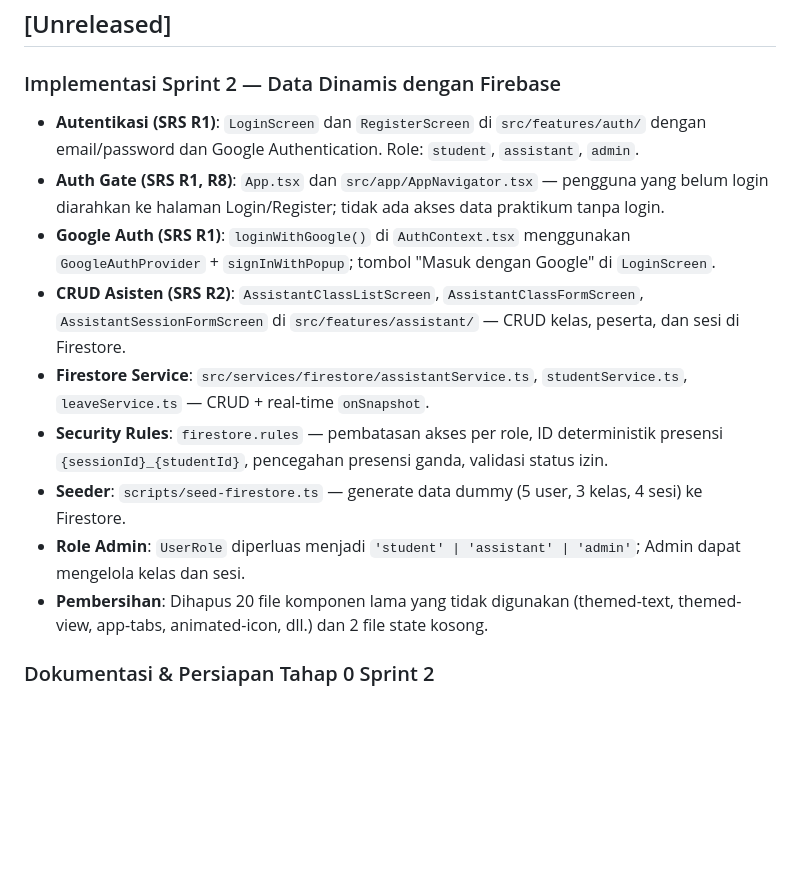
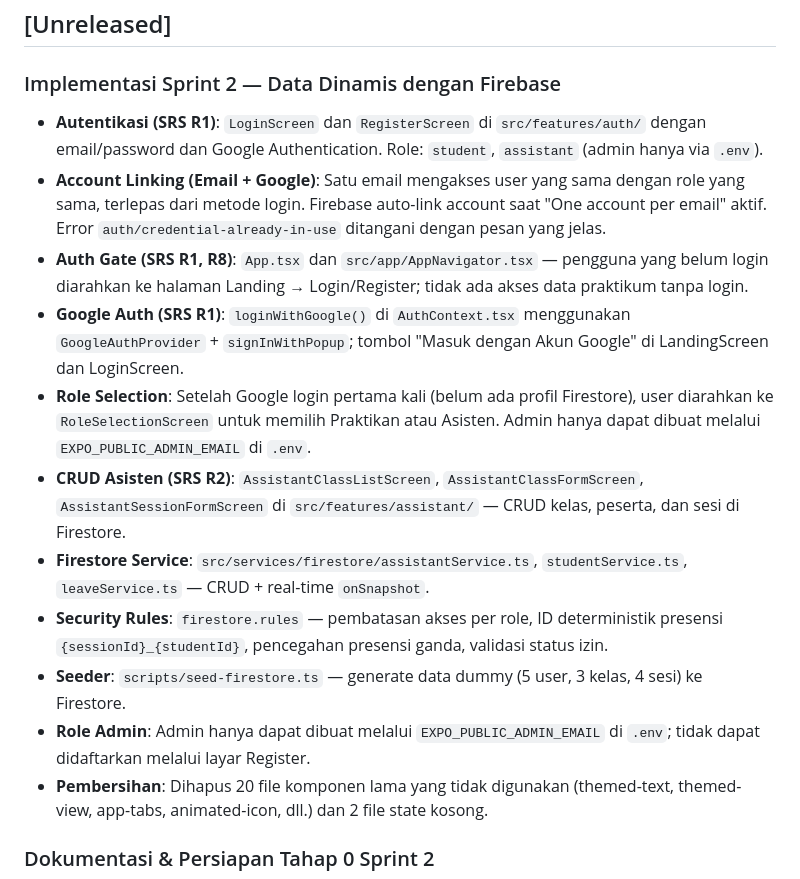
Before and after one commit to muhffikkri/ppk-sistem-praktikum, a Markdown page: CHANGELOG.md, the part around the change. Rendered like a GitHub page; blank space fills up the shorter version.

```diff
--- a/CHANGELOG.md
+++ b/CHANGELOG.md
@@ -6,14 +6,16 @@ Perubahan penting pada dokumen dan produk dicatat di sini. Entri terbaru diletak
 
 ### Implementasi Sprint 2 — Data Dinamis dengan Firebase
 
-- **Autentikasi (SRS R1)**: `LoginScreen` dan `RegisterScreen` di `src/features/auth/` dengan email/password dan Google Authentication. Role: `student`, `assistant`, `admin`.
-- **Auth Gate (SRS R1, R8)**: `App.tsx` dan `src/app/AppNavigator.tsx` — pengguna yang belum login diarahkan ke halaman Login/Register; tidak ada akses data praktikum tanpa login.
-- **Google Auth (SRS R1)**: `loginWithGoogle()` di `AuthContext.tsx` menggunakan `GoogleAuthProvider` + `signInWithPopup`; tombol "Masuk dengan Google" di `LoginScreen`.
+- **Autentikasi (SRS R1)**: `LoginScreen` dan `RegisterScreen` di `src/features/auth/` dengan email/password dan Google Authentication. Role: `student`, `assistant` (admin hanya via `.env`).
+- **Account Linking (Email + Google)**: Satu email mengakses user yang sama dengan role yang sama, terlepas dari metode login. Firebase auto-link account saat "One account per email" aktif. Error `auth/credential-already-in-use` ditangani dengan pesan yang jelas.
+- **Auth Gate (SRS R1, R8)**: `App.tsx` dan `src/app/AppNavigator.tsx` — pengguna yang belum login diarahkan ke halaman Landing → Login/Register; tidak ada akses data praktikum tanpa login.
+- **Google Auth (SRS R1)**: `loginWithGoogle()` di `AuthContext.tsx` menggunakan `GoogleAuthProvider` + `signInWithPopup`; tombol "Masuk dengan Akun Google" di LandingScreen dan LoginScreen.
+- **Role Selection**: Setelah Google login pertama kali (belum ada profil Firestore), user diarahkan ke `RoleSelectionScreen` untuk memilih Praktikan atau Asisten. Admin hanya dapat dibuat melalui `EXPO_PUBLIC_ADMIN_EMAIL` di `.env`.
 - **CRUD Asisten (SRS R2)**: `AssistantClassListScreen`, `AssistantClassFormScreen`, `AssistantSessionFormScreen` di `src/features/assistant/` — CRUD kelas, peserta, dan sesi di Firestore.
 - **Firestore Service**: `src/services/firestore/assistantService.ts`, `studentService.ts`, `leaveService.ts` — CRUD + real-time `onSnapshot`.
 - **Security Rules**: `firestore.rules` — pembatasan akses per role, ID deterministik presensi `{sessionId}_{studentId}`, pencegahan presensi ganda, validasi status izin.
 - **Seeder**: `scripts/seed-firestore.ts` — generate data dummy (5 user, 3 kelas, 4 sesi) ke Firestore.
-- **Role Admin**: `UserRole` diperluas menjadi `'student' | 'assistant' | 'admin'`; Admin dapat mengelola kelas dan sesi.
+- **Role Admin**: Admin hanya dapat dibuat melalui `EXPO_PUBLIC_ADMIN_EMAIL` di `.env`; tidak dapat didaftarkan melalui layar Register.
 - **Pembersihan**: Dihapus 20 file komponen lama yang tidak digunakan (themed-text, themed-view, app-tabs, animated-icon, dll.) dan 2 file state kosong.
 
 ### Dokumentasi & Persiapan Tahap 0 Sprint 2
```
Also changed, not shown: docs/sprint-2-prd.md (+4 -3 lines), docs/sprint-2-shared-contract.md (+17 -1 lines).
